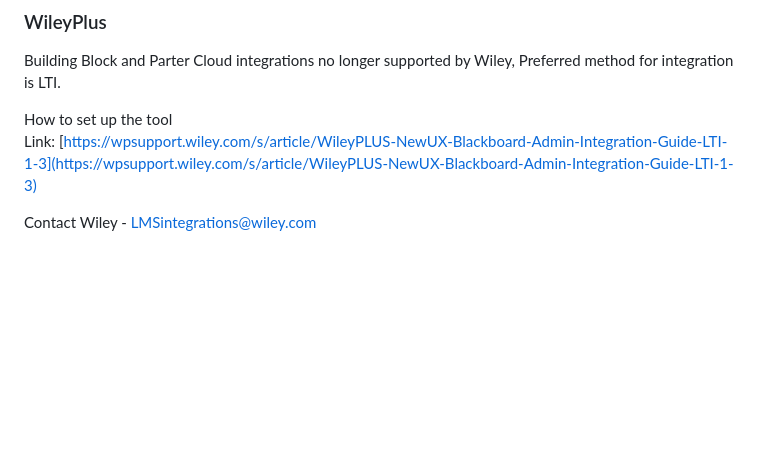
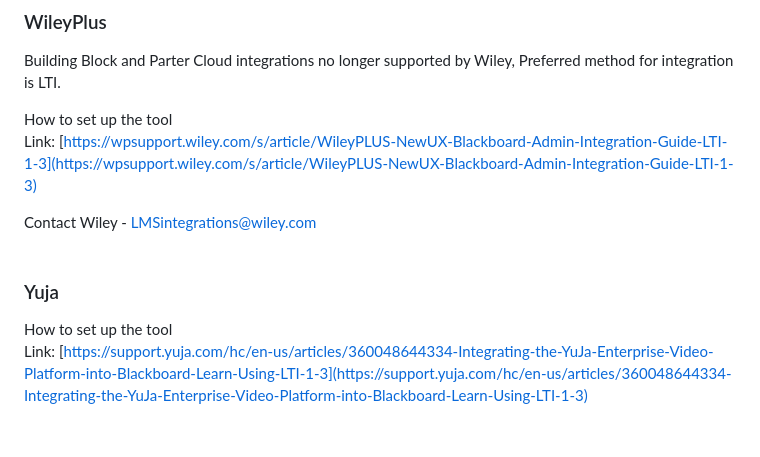
Before and after one commit to terrypatterson/BuildingBlockWindDownDocs, a Markdown page: README.md, the part around the change printed below. GitHub-like rendering; blank space fills up the shorter version.

```diff
--- a/README.md
+++ b/README.md
@@ -353,3 +352,8 @@ How to set up the tool<br />
 Link: [https://wpsupport.wiley.com/s/article/WileyPLUS-NewUX-Blackboard-Admin-Integration-Guide-LTI-1-3](https://wpsupport.wiley.com/s/article/WileyPLUS-NewUX-Blackboard-Admin-Integration-Guide-LTI-1-3)<br />
 
 Contact Wiley - LMSintegrations@wiley.com<br /><br />
+
+### Yuja
+<a id="yuja"></a>
+How to set up the tool<br />
+Link: [https://support.yuja.com/hc/en-us/articles/360048644334-Integrating-the-YuJa-Enterprise-Video-Platform-into-Blackboard-Learn-Using-LTI-1-3](https://support.yuja.com/hc/en-us/articles/360048644334-Integrating-the-YuJa-Enterprise-Video-Platform-into-Blackboard-Learn-Using-LTI-1-3)<br /><br />
```
Also changed, not shown: other parts of README.md (+1 -2 lines).
